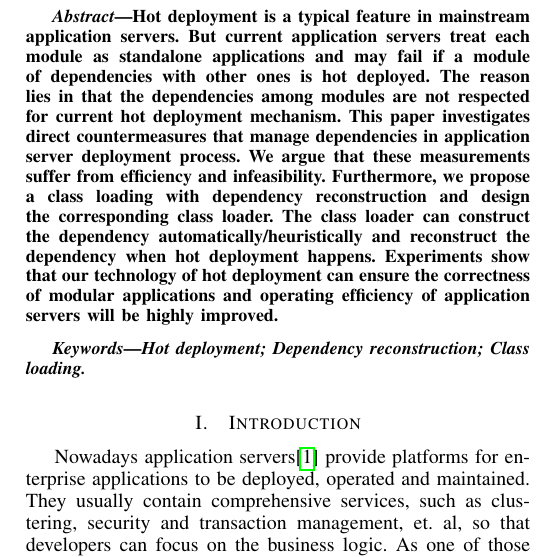
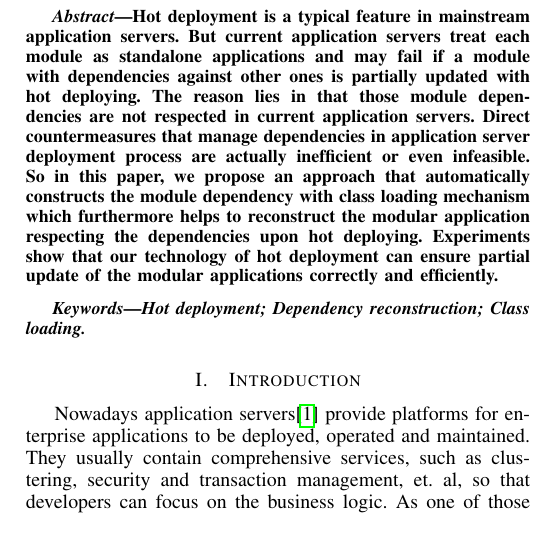
Before and after one commit to haaappy/COMPSAC-PAPER, a LaTeX paper (compsac.tex): part of one column of page 1 of 8, cut so that both start at the same text. Compiled offline with pdfLaTeX.

Commit message:
abstract

```diff
--- a/compsac.tex
+++ b/compsac.tex
@@ -59,7 +59,7 @@ lhc\_happy@sina.cn, \{caochun, yuping\}@nju.edu.cn}
 
 
 \begin{abstract}
-Hot deployment is a typical feature in mainstream application servers. But current application servers treat each module as standalone applications and may fail if a module of dependencies with other ones is hot deployed. The reason lies in that the dependencies among modules are not respected for current hot deployment mechanism. This paper investigates direct countermeasures that manage dependencies in application server deployment process. We argue that these measurements suffer from efficiency and infeasibility. Furthermore, we propose a class loading with dependency reconstruction and design the corresponding class loader. The class loader can construct the dependency automatically/heuristically and reconstruct the dependency when hot deployment happens. Experiments show that our technology of hot deployment can ensure the correctness of modular applications and operating efficiency of application servers will be highly improved.
+Hot deployment is a typical feature in mainstream application servers. But current application servers treat each module as standalone applications and may fail if a module with dependencies against other ones is partially updated with hot deploying. The reason lies in that those module dependencies are not respected in current application servers. Direct countermeasures that manage dependencies in application server deployment process are actually inefficient or even infeasible. So in this paper, we propose an approach that automatically constructs the module dependency with class loading mechanism which furthermore helps to reconstruct the modular application respecting the dependencies upon hot deploying. Experiments show that our technology of hot deployment can ensure partial update of the modular applications correctly and efficiently.
 \end{abstract}
 
 \begin{IEEEkeywords}
```
